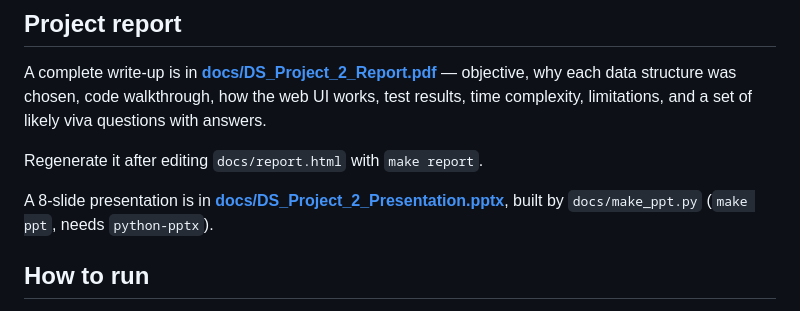
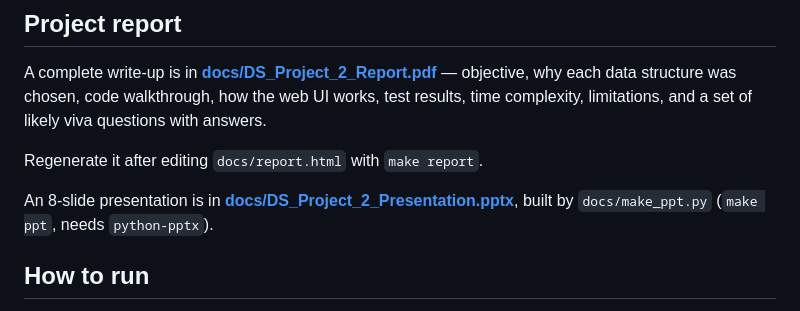
Before and after one commit to botvik155/apfa-data-structures, a Markdown page: README.md, the part around the change. GitHub-like rendering.

Commit message:
Fix article in README

```diff
--- a/README.md
+++ b/README.md
@@ -45,7 +45,7 @@ test results, time complexity, limitations, and a set of likely viva questions w
 
 Regenerate it after editing `docs/report.html` with `make report`.
 
-A 8-slide presentation is in **[docs/DS_Project_2_Presentation.pptx](docs/DS_Project_2_Presentation.pptx)**,
+An 8-slide presentation is in **[docs/DS_Project_2_Presentation.pptx](docs/DS_Project_2_Presentation.pptx)**,
 built by `docs/make_ppt.py` (`make ppt`, needs `python-pptx`).
 
 ## How to run
```
